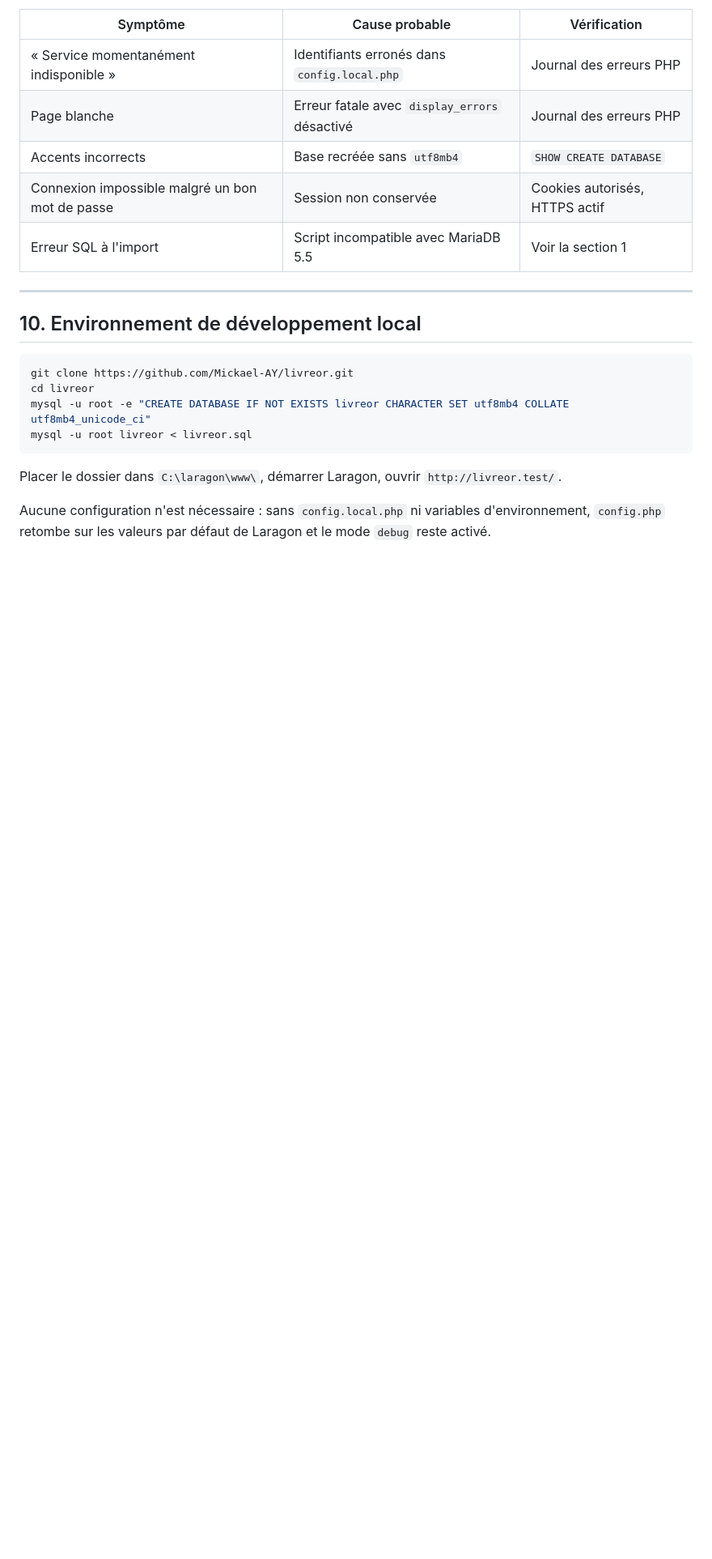
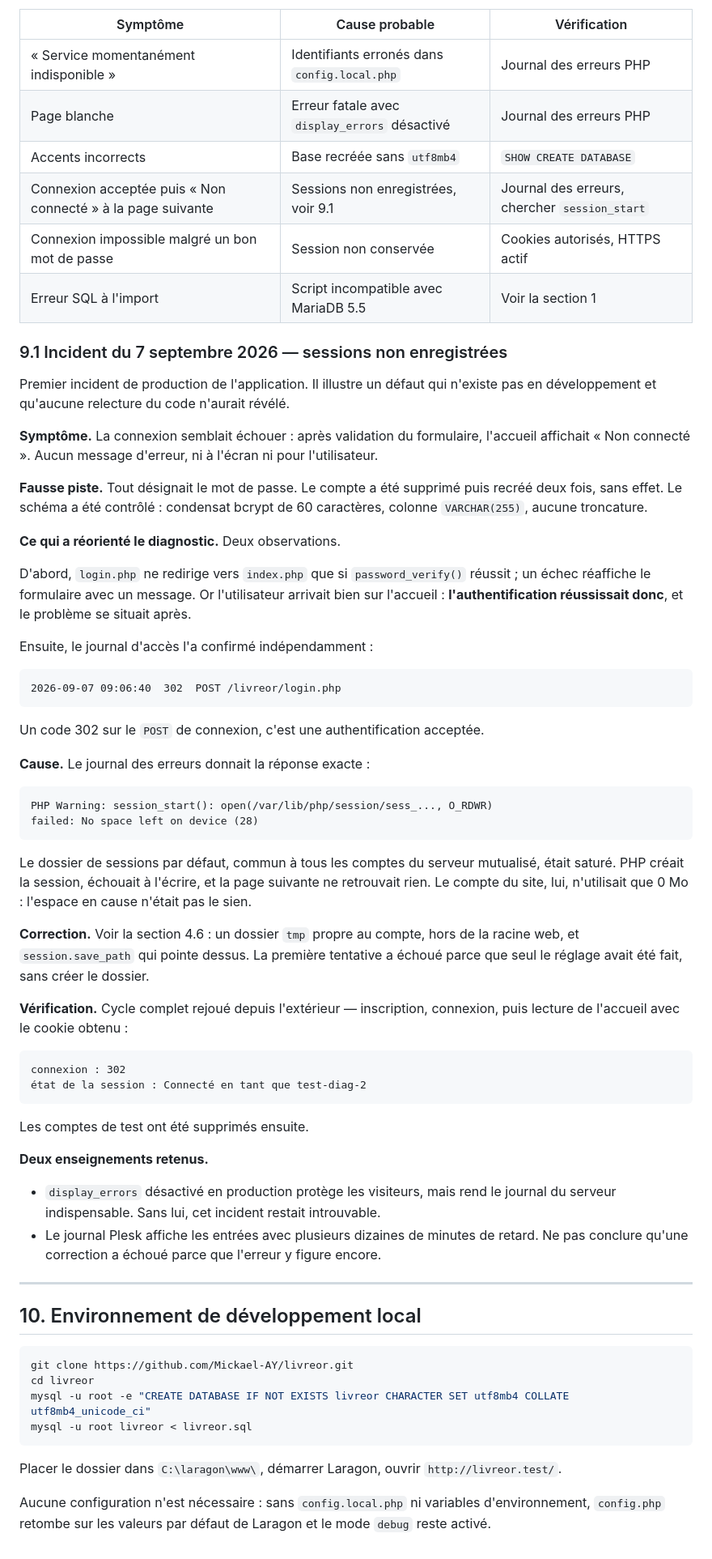
Before and after one commit to Mickael-AY/livreor, a Markdown page: DEPLOIEMENT.md, the part around one of its changes. Shown at 81% size. Drawn GitHub-style; blank space fills up the shorter version.

Commit message:
docs(deploiement): consigner l'incident des sessions non enregistrees
Le dossier de sessions par defaut de PHP est commun a tout le serveur
mutualise et sature : session_start() echoue en "No space left on device",
l'authentification reussit mais la session est perdue a la page suivante.

- section 4.6 : creer un dossier tmp hors racine web et y pointer
  session.save_path ; les deux actions sont indissociables
- section 9.1 : recit de l'incident, fausse piste du mot de passe, preuve
  par le code 302 sur le POST de connexion, cause lue dans le journal
- section 1 : l'ecart d'environnement passe de trois a quatre
- section 9 : nouvelle ligne dans le tableau de diagnostic

Co-Authored-By: Claude Opus 5 (1M context) <noreply@anthropic.com>
Claude-Session: https://claude.ai/code/session_01QdFJXLUaBvxcG13FbeWhaZ

````diff
--- a/DEPLOIEMENT.md
+++ b/DEPLOIEMENT.md
@@ -262,8 +291,71 @@ le journal du serveur, consultable dans **Websites & Domains → Logs**.
 | « Service momentanément indisponible » | Identifiants erronés dans `config.local.php` | Journal des erreurs PHP |
 | Page blanche | Erreur fatale avec `display_errors` désactivé | Journal des erreurs PHP |
 | Accents incorrects | Base recréée sans `utf8mb4` | `SHOW CREATE DATABASE` |
+| Connexion acceptée puis « Non connecté » à la page suivante | Sessions non enregistrées, voir 9.1 | Journal des erreurs, chercher `session_start` |
 | Connexion impossible malgré un bon mot de passe | Session non conservée | Cookies autorisés, HTTPS actif |
 | Erreur SQL à l'import | Script incompatible avec MariaDB 5.5 | Voir la section 1 |
+
+### 9.1 Incident du 7 septembre 2026 — sessions non enregistrées
+
+Premier incident de production de l'application. Il illustre un défaut qui
+n'existe pas en développement et qu'aucune relecture du code n'aurait révélé.
+
+**Symptôme.** La connexion semblait échouer : après validation du formulaire,
+l'accueil affichait « Non connecté ». Aucun message d'erreur, ni à l'écran ni
+pour l'utilisateur.
+
+**Fausse piste.** Tout désignait le mot de passe. Le compte a été supprimé puis
+recréé deux fois, sans effet. Le schéma a été contrôlé : condensat bcrypt de
+60 caractères, colonne `VARCHAR(255)`, aucune troncature.
+
+**Ce qui a réorienté le diagnostic.** Deux observations.
+
+D'abord, `login.php` ne redirige vers `index.php` que si `password_verify()`
+réussit ; un échec réaffiche le formulaire avec un message. Or l'utilisateur
+arrivait bien sur l'accueil : **l'authentification réussissait donc**, et le
+problème se situait après.
+
+Ensuite, le journal d'accès l'a confirmé indépendamment :
+
+```
+2026-09-07 09:06:40  302  POST /livreor/login.php
+```
+
+Un code 302 sur le `POST` de connexion, c'est une authentification acceptée.
+
+**Cause.** Le journal des erreurs donnait la réponse exacte :
+
+```
+PHP Warning: session_start(): open(/var/lib/php/session/sess_..., O_RDWR)
+failed: No space left on device (28)
+```
+
+Le dossier de sessions par défaut, commun à tous les comptes du serveur
+mutualisé, était saturé. PHP créait la session, échouait à l'écrire, et la page
+suivante ne retrouvait rien. Le compte du site, lui, n'utilisait que 0 Mo :
+l'espace en cause n'était pas le sien.
+
+**Correction.** Voir la section 4.6 : un dossier `tmp` propre au compte, hors de
+la racine web, et `session.save_path` qui pointe dessus. La première tentative a
+échoué parce que seul le réglage avait été fait, sans créer le dossier.
+
+**Vérification.** Cycle complet rejoué depuis l'extérieur — inscription,
+connexion, puis lecture de l'accueil avec le cookie obtenu :
+
+```
+connexion : 302
+état de la session : Connecté en tant que test-diag-2
+```
+
+Les comptes de test ont été supprimés ensuite.
+
+**Deux enseignements retenus.**
+
+- `display_errors` désactivé en production protège les visiteurs, mais rend le
+  journal du serveur indispensable. Sans lui, cet incident restait introuvable.
+- Le journal Plesk affiche les entrées avec plusieurs dizaines de minutes de
+  retard. Ne pas conclure qu'une correction a échoué parce que l'erreur y figure
+  encore.
 
 ---
 
````
Also changed, not shown: other parts of DEPLOIEMENT.md (+31 -2 lines).
